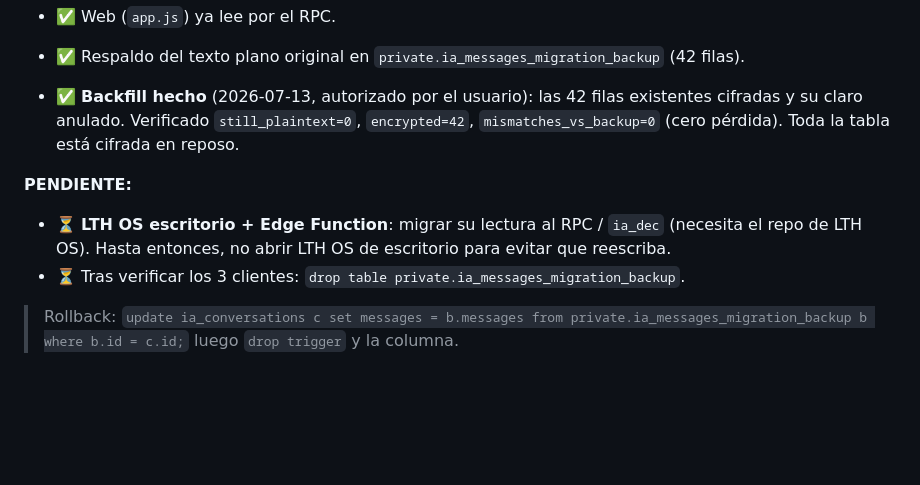
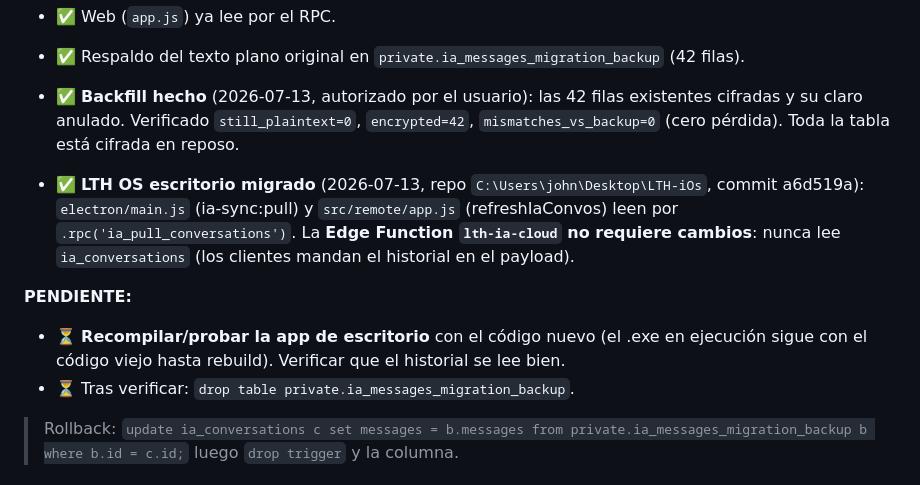
Before and after one commit to posascarlos200-dev/lth-ia-web, a Markdown page: docs/security/encryption-at-rest-design.md, the part around the change. Rendered like a GitHub page; blank space fills up the shorter version.

Commit message:
docs: LTH OS de escritorio ya lee el historial cifrado por RPC
Paso 2 hecho en codigo (repo LTH-iOs, commit a6d519a). Edge function sin cambios
(no lee ia_conversations). Pendiente: rebuild/test del escritorio y borrar el
respaldo private.

Co-Authored-By: Claude Opus 4.8 <noreply@anthropic.com>

```diff
--- a/docs/security/encryption-at-rest-design.md
+++ b/docs/security/encryption-at-rest-design.md
@@ -17,10 +17,15 @@ clave en Vault (`ia_messages_key`):
   cifradas y su claro anulado. Verificado `still_plaintext=0`, `encrypted=42`,
   `mismatches_vs_backup=0` (cero pérdida). Toda la tabla está cifrada en reposo.
 
+- ✅ **LTH OS escritorio migrado** (2026-07-13, repo `C:\Users\john\Desktop\LTH-iOs`,
+  commit a6d519a): `electron/main.js` (ia-sync:pull) y `src/remote/app.js` (refreshIaConvos)
+  leen por `.rpc('ia_pull_conversations')`. La **Edge Function `lth-ia-cloud` no requiere
+  cambios**: nunca lee `ia_conversations` (los clientes mandan el historial en el payload).
+
 **PENDIENTE:**
-- ⏳ **LTH OS escritorio + Edge Function**: migrar su lectura al RPC / `ia_dec` (necesita el
-  repo de LTH OS). Hasta entonces, no abrir LTH OS de escritorio para evitar que reescriba.
-- ⏳ Tras verificar los 3 clientes: `drop table private.ia_messages_migration_backup`.
+- ⏳ **Recompilar/probar la app de escritorio** con el código nuevo (el .exe en ejecución
+  sigue con el código viejo hasta rebuild). Verificar que el historial se lee bien.
+- ⏳ Tras verificar: `drop table private.ia_messages_migration_backup`.
 
 > Rollback: `update ia_conversations c set messages = b.messages from
 > private.ia_messages_migration_backup b where b.id = c.id;` luego `drop trigger` y la columna.
```
